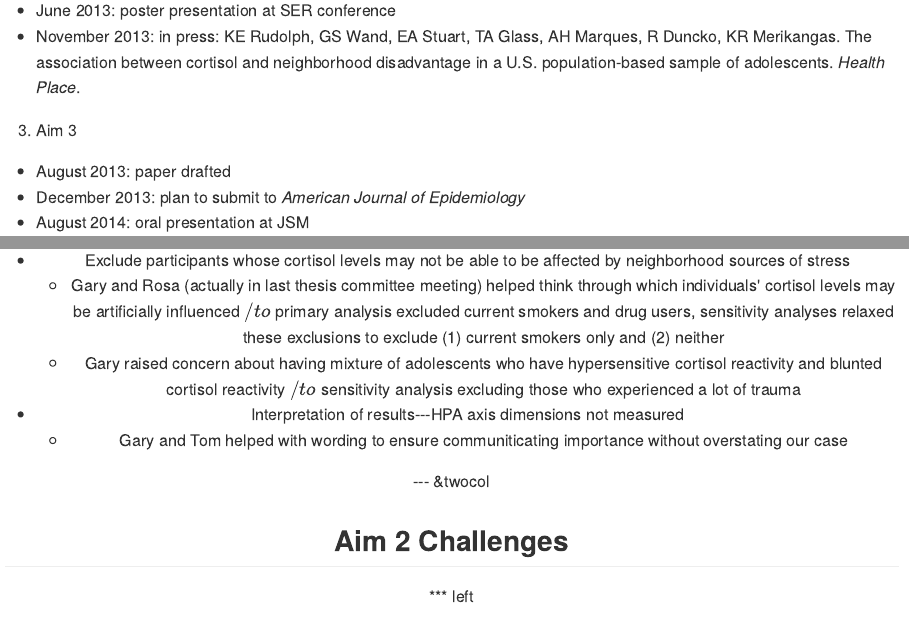
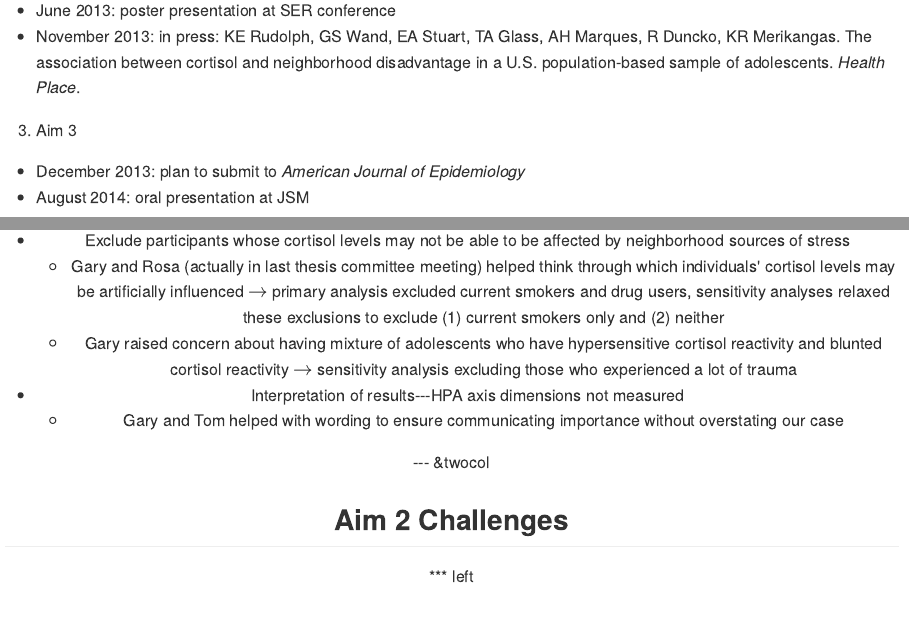
Before and after one commit to cherrygarcia/Seminar, an R Markdown document (index.Rmd): the page in a window 1100 px wide, from 500 px down, and a second part further down, joined at a grey line. The pictures show the output file index.md that the author committed with the source, drawn offline in the style of GitHub.

Commit message:
publishing deck

```diff
--- a/index.Rmd
+++ b/index.Rmd
@@ -35,7 +35,6 @@ em {
   * June 2013: poster presentation at SER conference
   * November 2013: in press: KE Rudolph, GS Wand, EA Stuart, TA Glass, AH Marques, R Duncko, KR Merikangas. The association between cortisol and neighborhood disadvantage in a U.S. population-based sample of adolescents. _Health Place_.
 3. Aim 3
-  * August 2013: paper drafted
   * December 2013: plan to submit to _American Journal of Epidemiology_
   * August 2014: oral presentation at JSM
 
@@ -180,10 +179,10 @@ Because exposure is not randomized, the association could be an artifact of unob
 ## Aim 2 Challenges
 
 * Exclude participants whose cortisol levels may not be able to be affected by neighborhood sources of stress
-  * Gary and Rosa (actually in last thesis committee meeting) helped think through which individuals' cortisol levels may be artificially influenced $/to$ primary analysis excluded current smokers and drug users, sensitivity analyses relaxed these exclusions to exclude (1) current smokers only and (2) neither
-  * Gary raised concern about having mixture of adolescents who have hypersensitive cortisol reactivity and blunted cortisol reactivity $/to$ sensitivity analysis excluding those who experienced a lot of trauma
+  * Gary and Rosa (actually in last thesis committee meeting) helped think through which individuals' cortisol levels may be artificially influenced $\rightarrow$ primary analysis excluded current smokers and drug users, sensitivity analyses relaxed these exclusions to exclude (1) current smokers only and (2) neither
+  * Gary raised concern about having mixture of adolescents who have hypersensitive cortisol reactivity and blunted cortisol reactivity $\rightarrow$ sensitivity analysis excluding those who experienced a lot of trauma
 * Interpretation of results---HPA axis dimensions not measured
-  * Gary and Tom helped with wording to ensure communiticating importance without overstating our case
+  * Gary and Tom helped with wording to ensure communicating importance without overstating our case
 
 --- &twocol
 
```
Also changed, not shown: ExampEst95Fig.png, index.html, index.md, index.Rmd (2 more changed lines).
